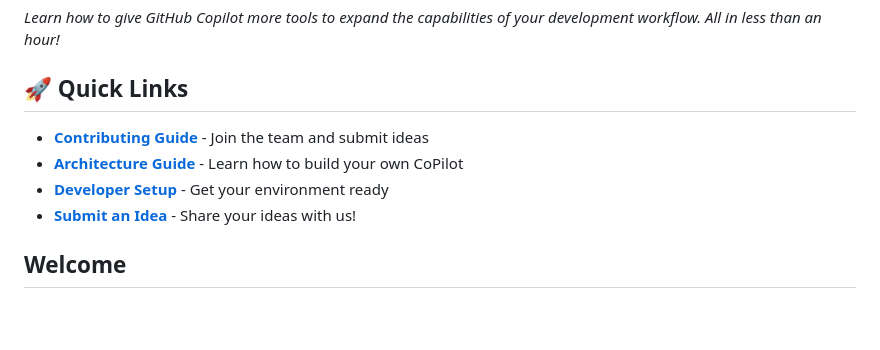
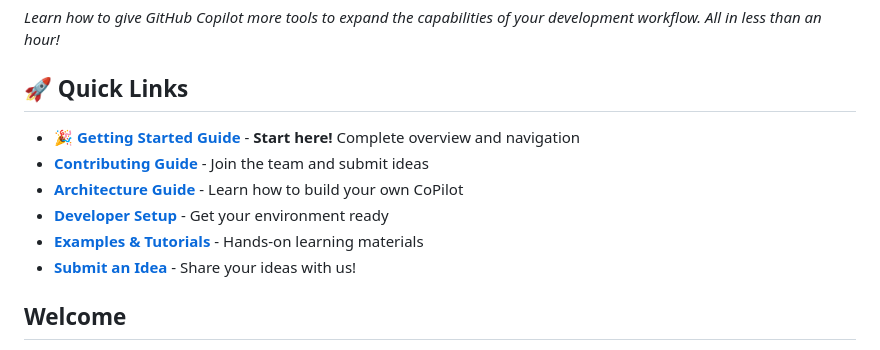
Before and after one commit to CarlSp8/CoPilot-Developers, a Markdown page: README.md, the part around the change. GitHub-like rendering; blank space fills up the shorter version.

Commit message:
Add comprehensive getting started guide with complete navigation
Co-authored-by: CarlSp8 <249240924+CarlSp8@users.noreply.github.com>

```diff
--- a/README.md
+++ b/README.md
@@ -4,9 +4,11 @@ _Learn how to give GitHub Copilot more tools to expand the capabilities of your
 
 ## 🚀 Quick Links
 
+- **[🎉 Getting Started Guide](GETTING_STARTED.md)** - **Start here!** Complete overview and navigation
 - **[Contributing Guide](CONTRIBUTING.md)** - Join the team and submit ideas
 - **[Architecture Guide](ARCHITECTURE.md)** - Learn how to build your own CoPilot
 - **[Developer Setup](DEVELOPER_SETUP.md)** - Get your environment ready
+- **[Examples & Tutorials](examples/)** - Hands-on learning materials
 - **[Submit an Idea](https://github.com/CarlSp8/CoPilot-Developers/issues/new?template=idea.md)** - Share your ideas with us!
 
 ## Welcome
```
Also changed, not shown: GETTING_STARTED.md (added, +285 -0 lines).
